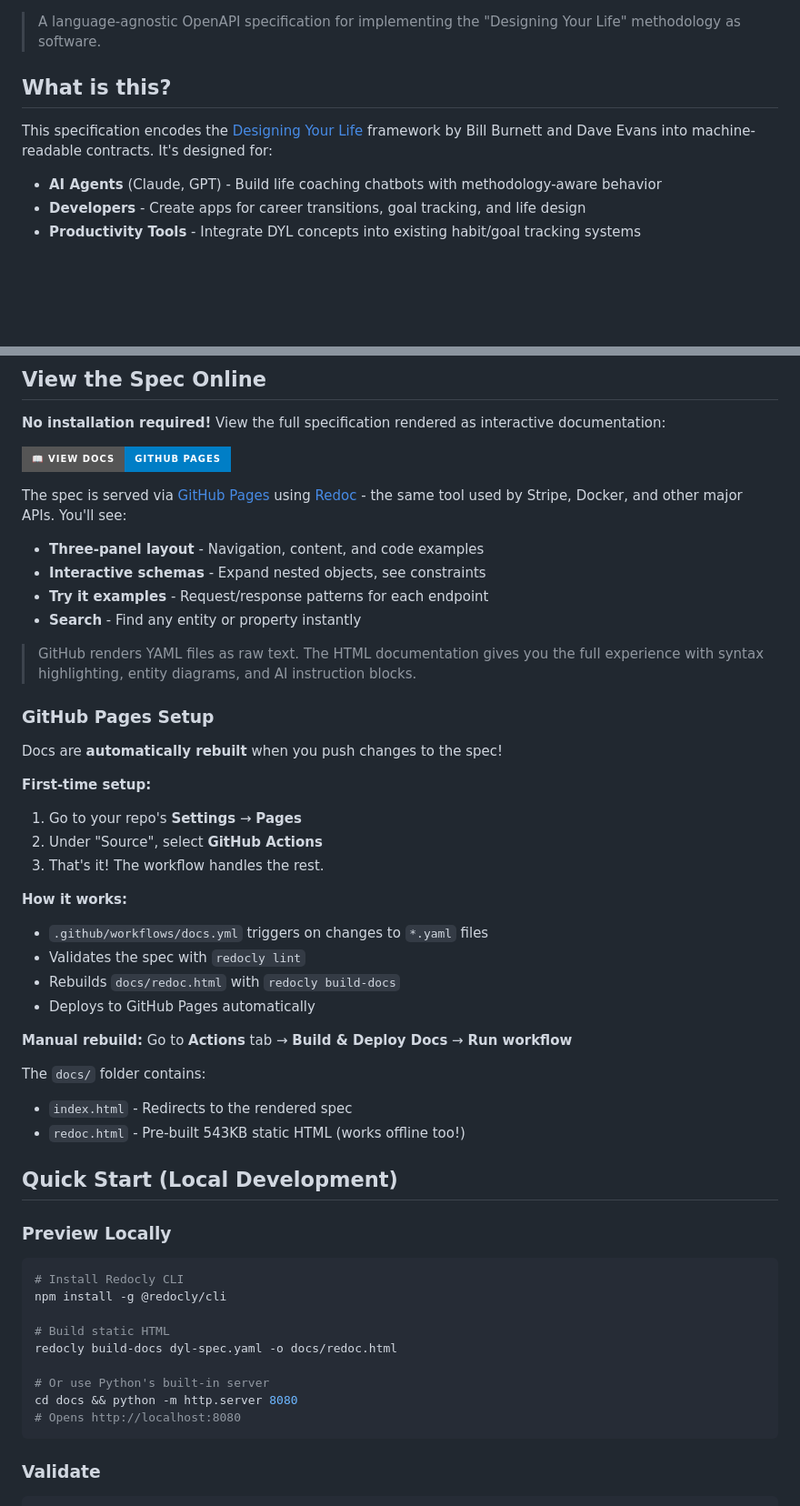
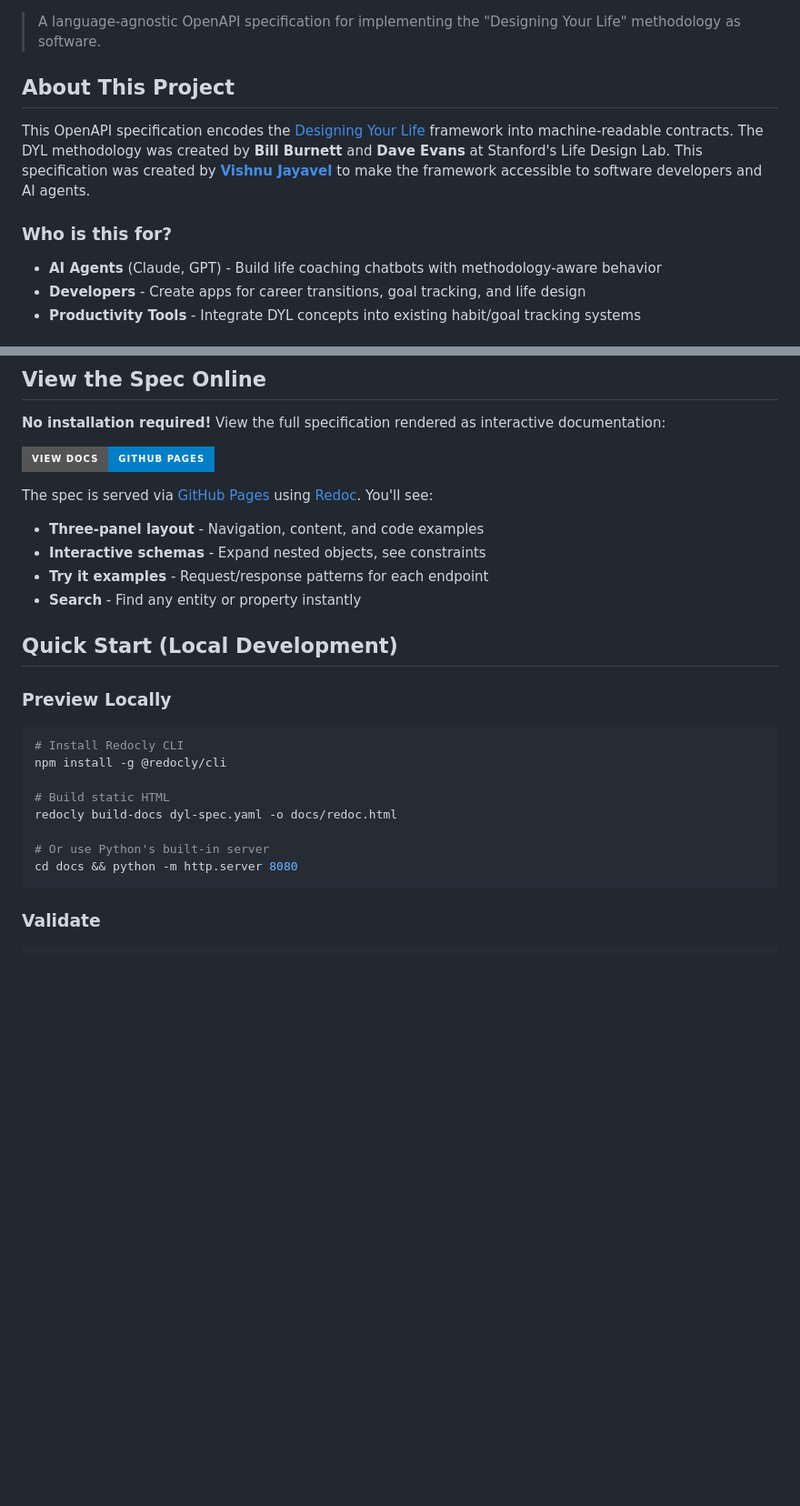
Before and after one commit to vishnujayvel/designing-your-life-spec, a Markdown page: README.md, 2 parts joined by grey strips. Shown at 91% size. Rendered like a GitHub page; badges without logos; blank space fills up the shorter version.

Commit message:
docs: Revamp README with proper attribution
- DYL methodology: Bill Burnett & Dave Evans (Stanford)
- This OpenAPI spec: Vishnu Jayavel
- Removed references to deep research tools
- Streamlined structure

Co-Authored-By: Claude Opus 4.5 <noreply@anthropic.com>

````diff
--- a/README.md
+++ b/README.md
@@ -6,9 +6,11 @@
 
 > A language-agnostic OpenAPI specification for implementing the "Designing Your Life" methodology as software.
 
-## What is this?
+## About This Project
 
-This specification encodes the [Designing Your Life](https://designingyour.life/) framework by Bill Burnett and Dave Evans into machine-readable contracts. It's designed for:
+This OpenAPI specification encodes the [Designing Your Life](https://designingyour.life/) framework into machine-readable contracts. The DYL methodology was created by **Bill Burnett** and **Dave Evans** at Stanford's Life Design Lab. This specification was created by **[Vishnu Jayavel](https://github.com/vishnujayvel)** to make the framework accessible to software developers and AI agents.
+
+### Who is this for?
 
 - **AI Agents** (Claude, GPT) - Build life coaching chatbots with methodology-aware behavior
 - **Developers** - Create apps for career transitions, goal tracking, and life design
@@ -151,37 +153,14 @@ x-ai-instructions: |
 
 **No installation required!** View the full specification rendered as interactive documentation:
 
-[![Docs](https://img.shields.io/badge/📖_View_Docs-GitHub_Pages-blue?style=for-the-badge)](https://vishnujayvel.github.io/designing-your-life-spec/)
+[![Docs](https://img.shields.io/badge/View_Docs-GitHub_Pages-blue?style=for-the-badge)](https://vishnujayvel.github.io/designing-your-life-spec/)
 
-The spec is served via [GitHub Pages](https://pages.github.com/) using [Redoc](https://github.com/Redocly/redoc) - the same tool used by Stripe, Docker, and other major APIs. You'll see:
+The spec is served via [GitHub Pages](https://pages.github.com/) using [Redoc](https://github.com/Redocly/redoc). You'll see:
 
 - **Three-panel layout** - Navigation, content, and code examples
 - **Interactive schemas** - Expand nested objects, see constraints
 - **Try it examples** - Request/response patterns for each endpoint
 - **Search** - Find any entity or property instantly
-
-> GitHub renders YAML files as raw text. The HTML documentation gives you the full experience with syntax highlighting, entity diagrams, and AI instruction blocks.
-
-### GitHub Pages Setup
-
-Docs are **automatically rebuilt** when you push changes to the spec!
-
-**First-time setup:**
-1. Go to your repo's **Settings** → **Pages**
-2. Under "Source", select **GitHub Actions**
-3. That's it! The workflow handles the rest.
-
-**How it works:**
-- `.github/workflows/docs.yml` triggers on changes to `*.yaml` files
-- Validates the spec with `redocly lint`
-- Rebuilds `docs/redoc.html` with `redocly build-docs`
-- Deploys to GitHub Pages automatically
-
-**Manual rebuild:** Go to **Actions** tab → **Build & Deploy Docs** → **Run workflow**
-
-The `docs/` folder contains:
-- `index.html` - Redirects to the rendered spec
-- `redoc.html` - Pre-built 543KB static HTML (works offline too!)
 
 ## Quick Start (Local Development)
 
@@ -195,7 +174,6 @@ redocly build-docs dyl-spec.yaml -o docs/redoc.html
 
 # Or use Python's built-in server
 cd docs && python -m http.server 8080
-# Opens http://localhost:8080
 ```
 
 ### Validate
````
Also changed, not shown: other parts of README.md (+8 -8 lines).
